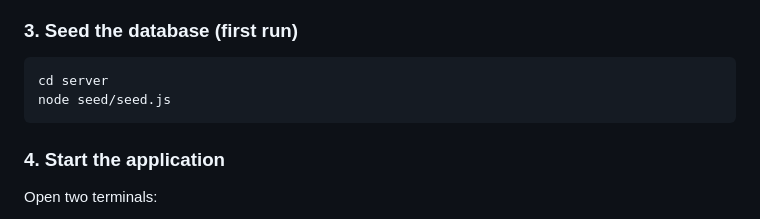
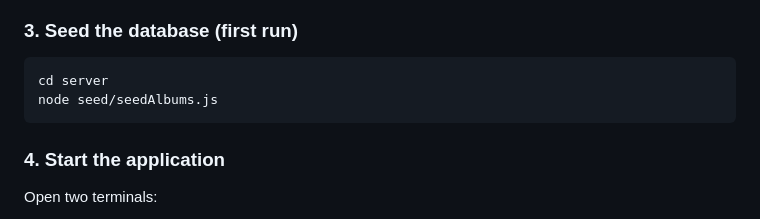
Before and after one commit to Castor909/projecte-intermodular, a Markdown page: README.md, the part around the change. GitHub-like rendering.

Commit message:
fix: update seed script command in README for album seeding

````diff
--- a/README.md
+++ b/README.md
@@ -114,7 +114,7 @@ Edit `server/.env` and fill in the required values (see `.env.example` for descr
 
 ```bash
 cd server
-node seed/seed.js
+node seed/seedAlbums.js
 ```
 
 ### 4. Start the application
````
